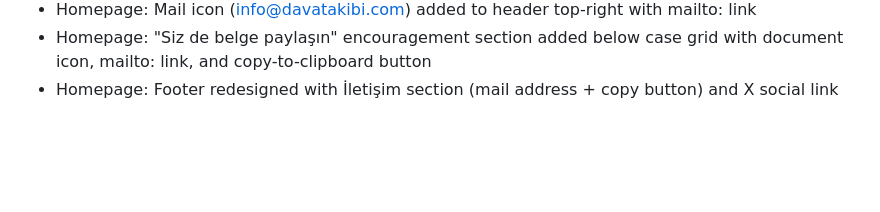
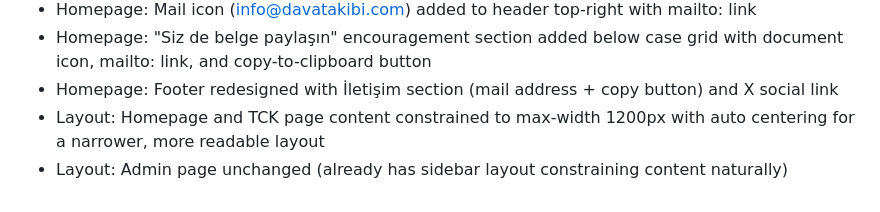
Before and after one commit to zaimogluabdullah51-blip/project5-admin-updatedzip5, a Markdown page: replit.md, the part around the change. Drawn GitHub-style; blank space fills up the shorter version.

Commit message:
Limit content width on main pages for better readability
Constrain homepage and TCK page content to a maximum width of 1200px, centering it for improved readability.

Replit-Commit-Author: Agent
Replit-Commit-Session-Id: e82f0f77-5f85-42d2-9aa7-f54687fc328c
Replit-Commit-Checkpoint-Type: full_checkpoint
Replit-Commit-Event-Id: 0a02a2af-9e47-4497-a3b3-90eef5cc6fee
Replit-Commit-Screenshot-Url: https://storage.googleapis.com/screenshot-production-us-central1/b3d7a7b0-78fb-4648-b08b-207e1bba474a/e82f0f77-5f85-42d2-9aa7-f54687fc328c/amJ3bHA
Replit-Helium-Checkpoint-Created: true

```diff
--- a/replit.md
+++ b/replit.md
@@ -126,3 +126,5 @@ When making changes, prefer running Express as the primary server (`node server.
 - Homepage: Mail icon (info@davatakibi.com) added to header top-right with mailto: link
 - Homepage: "Siz de belge paylaşın" encouragement section added below case grid with document icon, mailto: link, and copy-to-clipboard button
 - Homepage: Footer redesigned with İletişim section (mail address + copy button) and X social link
+- Layout: Homepage and TCK page content constrained to max-width 1200px with auto centering for a narrower, more readable layout
+- Layout: Admin page unchanged (already has sidebar layout constraining content naturally)
```
